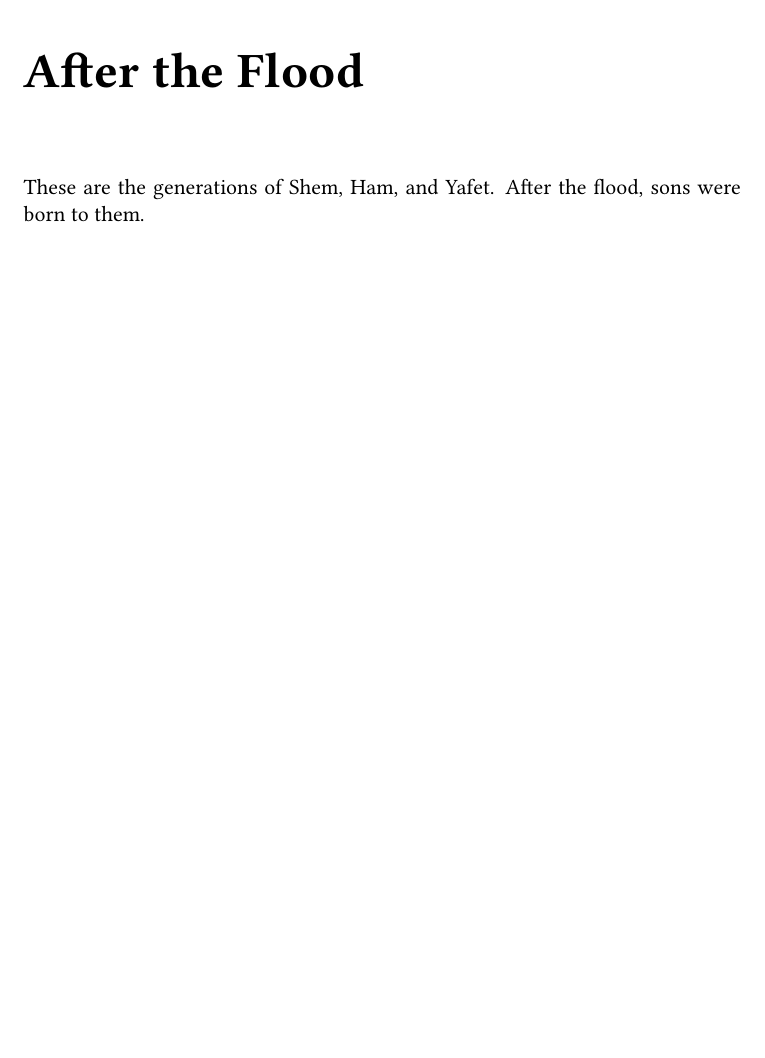
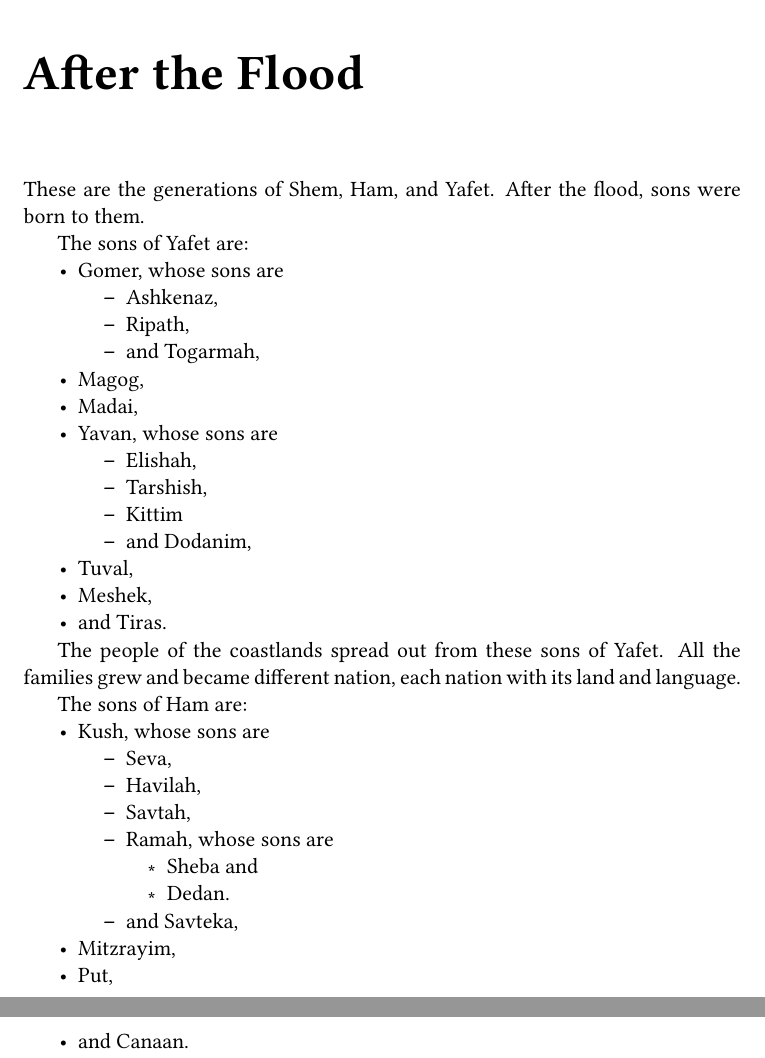
Before and after one commit to noahdominic/books, a LaTeX document (torah/main.tex, which reads torah/chapters/01-05.tex): part of page 28 of 28 before the commit and two parts of pages 29 and 30 of 30 after it, the two joined at a grey line, cut so that both start at the same text, the shorter picture padded with empty space. Compiled offline with pdfLaTeX.

Commit message:
torah: Add sons of Yafet and Ham

```diff
--- a/torah/chapters/01-05.tex
+++ b/torah/chapters/01-05.tex
@@ -2,3 +2,52 @@
 
 These are the generations of Shem, Ham, and Yafet.
 After the flood, sons were born to them.
+
+The sons of Yafet are:
+\setlist{nolistsep}
+\begin{itemize}[noitemsep]
+\item Gomer, whose sons are\setlist{nolistsep}
+\begin{itemize}[noitemsep]
+    \item Ashkenaz,
+    \item Ripath,
+    \item and Togarmah,
+    \end{itemize}
+\item Magog,
+\item Madai,
+\item Yavan, whose sons are\setlist{nolistsep}
+\begin{itemize}[noitemsep]
+    \item Elishah,
+    \item Tarshish,
+    \item Kittim
+    \item and Dodanim,
+    \end{itemize}
+\item Tuval,
+\item Meshek,
+\item and Tiras.
+\end{itemize}
+
+The people of the coastlands spread out from these sons of Yafet.
+All the families grew and became different nation,
+each nation with its land and language.
+
+
+The sons of Ham are:
+\setlist{nolistsep}
+\begin{itemize}[noitemsep]
+\item Kush, whose sons are
+\setlist{nolistsep}
+\begin{itemize}[noitemsep]
+    \item Seva,
+    \item Havilah,
+    \item Savtah,
+    \item Ramah, whose sons are\setlist{nolistsep}
+\begin{itemize}[noitemsep]
+        \item Sheba and
+        \item Dedan.
+        \end{itemize}
+    \item and Savteka,
+    \end{itemize}
+\item Mitzrayim,
+\item Put,
+\item and Canaan.
+\end{itemize}
```
Also changed, not shown: torah/main.tex (+4 -9 lines).
